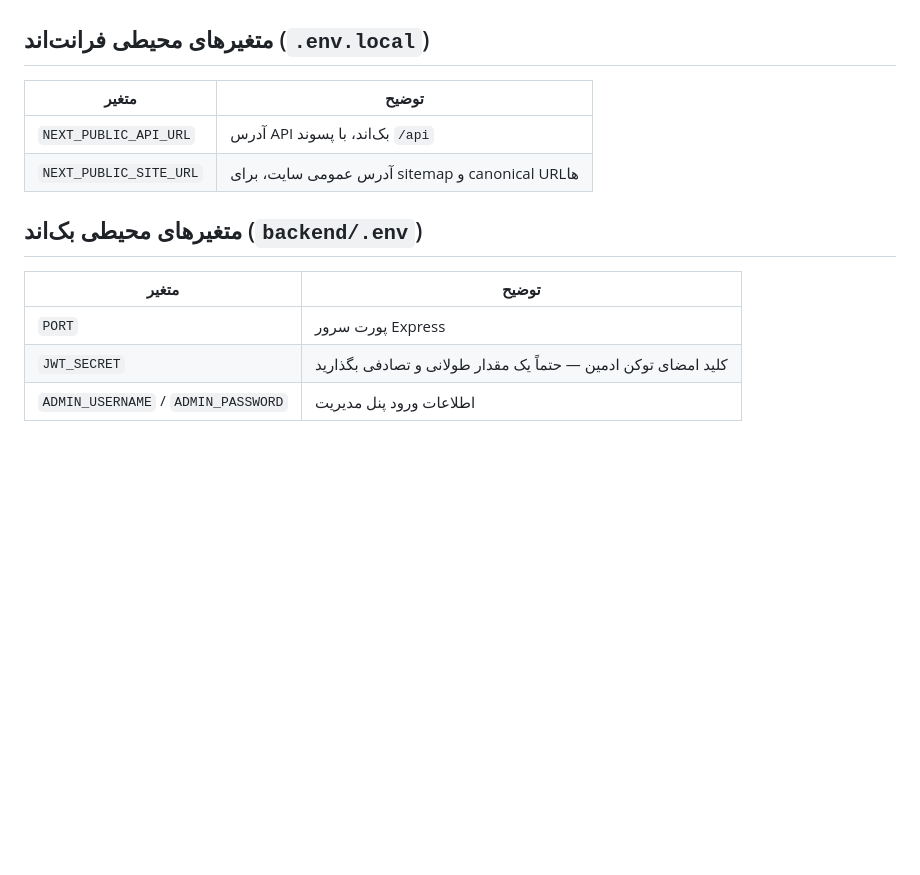
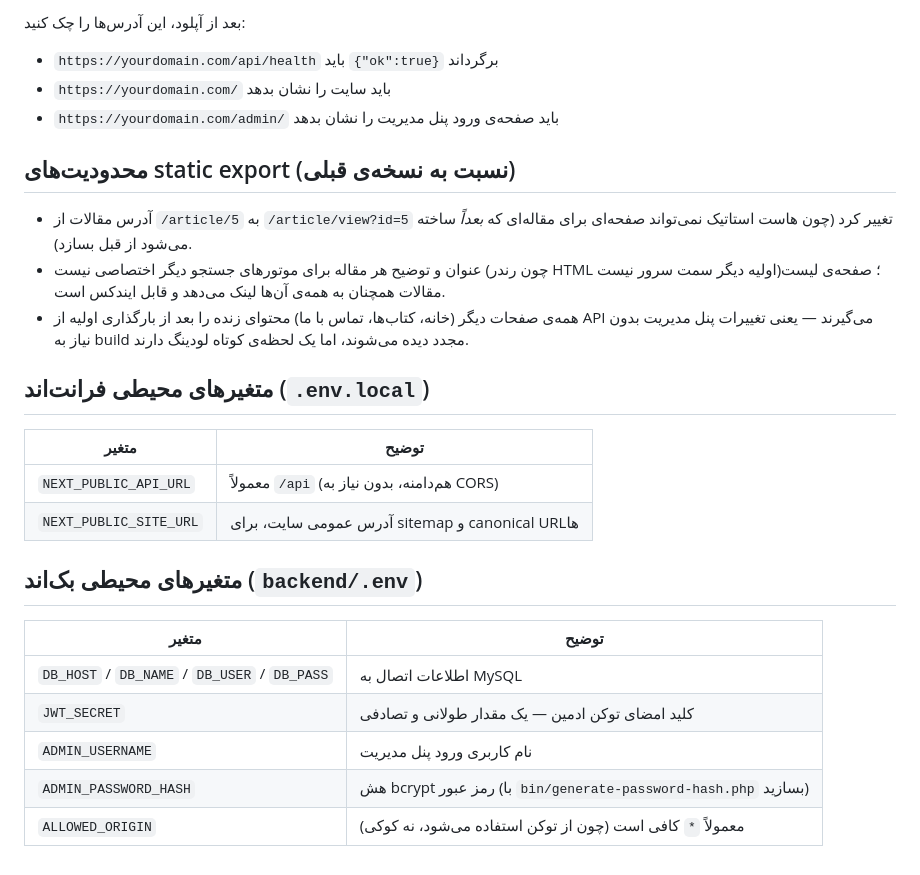
Before and after one commit to yektaakhavan/Author-portfolio-NextJs, a Markdown page: README.md, the part around one of its changes. Rendered like a GitHub page; blank space fills up the shorter version.

```diff
--- a/README.md
+++ b/README.md
@@ -54,15 +109,33 @@ Next.js با App Router برای رندر سمت سرور به یک runtime جا
+بعد از آپلود، این آدرس‌ها را چک کنید:
+- `https://yourdomain.com/api/health` باید `{"ok":true}` برگرداند
+- `https://yourdomain.com/` باید سایت را نشان بدهد
+- `https://yourdomain.com/admin/` باید صفحه‌ی ورود پنل مدیریت را نشان بدهد
+
+## محدودیت‌های static export (نسبت به نسخه‌ی قبلی)
+
+- آدرس مقالات از `/article/5` به `/article/view?id=5` تغییر کرد (چون
+  هاست استاتیک نمی‌تواند صفحه‌ای برای مقاله‌ای که *بعداً* ساخته
+  می‌شود از قبل بسازد).
+- عنوان و توضیح هر مقاله برای موتورهای جستجو دیگر اختصاصی نیست (چون
+  رندر HTML اولیه دیگر سمت سرور نیست)؛ صفحه‌ی لیست مقالات همچنان به
+  همه‌ی آن‌ها لینک می‌دهد و قابل ایندکس است.
+- همه‌ی صفحات دیگر (خانه، کتاب‌ها، تماس با ما) محتوای زنده را بعد از
+  بارگذاری اولیه از API می‌گیرند — یعنی تغییرات پنل مدیریت بدون نیاز
+  به build مجدد دیده می‌شوند، اما یک لحظه‌ی کوتاه لودینگ دارند.
 
 ## متغیرهای محیطی فرانت‌اند (`.env.local`)
 
 | متغیر | توضیح |
 |---|---|
-| `NEXT_PUBLIC_API_URL` | آدرس API بک‌اند، با پسوند `/api` |
+| `NEXT_PUBLIC_API_URL` | معمولاً `/api` (هم‌دامنه، بدون نیاز به CORS) |
 | `NEXT_PUBLIC_SITE_URL` | آدرس عمومی سایت، برای sitemap و canonical URLها |
 
 ## متغیرهای محیطی بک‌اند (`backend/.env`)
 
 | متغیر | توضیح |
 |---|---|
-| `PORT` | پورت سرور Express |
-| `JWT_SECRET` | کلید امضای توکن ادمین — حتماً یک مقدار طولانی و تصادفی بگذارید |
-| `ADMIN_USERNAME` / `ADMIN_PASSWORD` | اطلاعات ورود پنل مدیریت |
+| `DB_HOST` / `DB_NAME` / `DB_USER` / `DB_PASS` | اطلاعات اتصال به MySQL |
+| `JWT_SECRET` | کلید امضای توکن ادمین — یک مقدار طولانی و تصادفی |
+| `ADMIN_USERNAME` | نام کاربری ورود پنل مدیریت |
+| `ADMIN_PASSWORD_HASH` | هش bcrypt رمز عبور (با `bin/generate-password-hash.php` بسازید) |
+| `ALLOWED_ORIGIN` | معمولاً `*` کافی است (چون از توکن استفاده می‌شود، نه کوکی) |
```
Also changed, not shown: other parts of README.md (+87 -32 lines).
